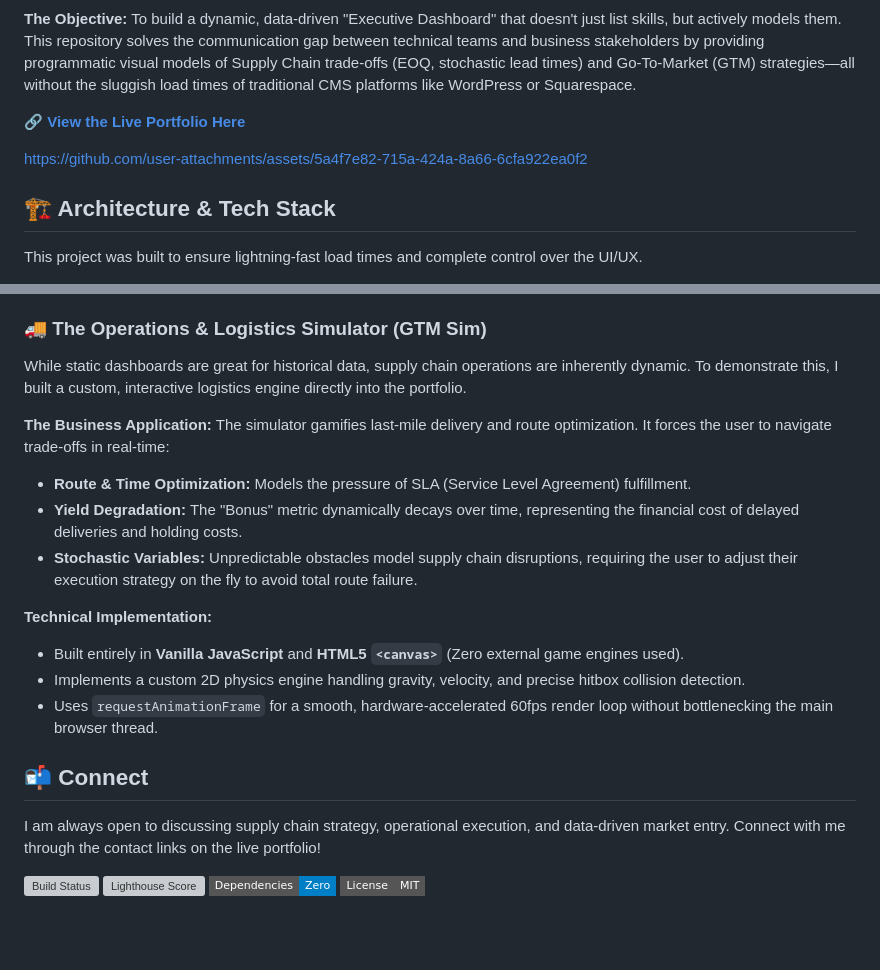
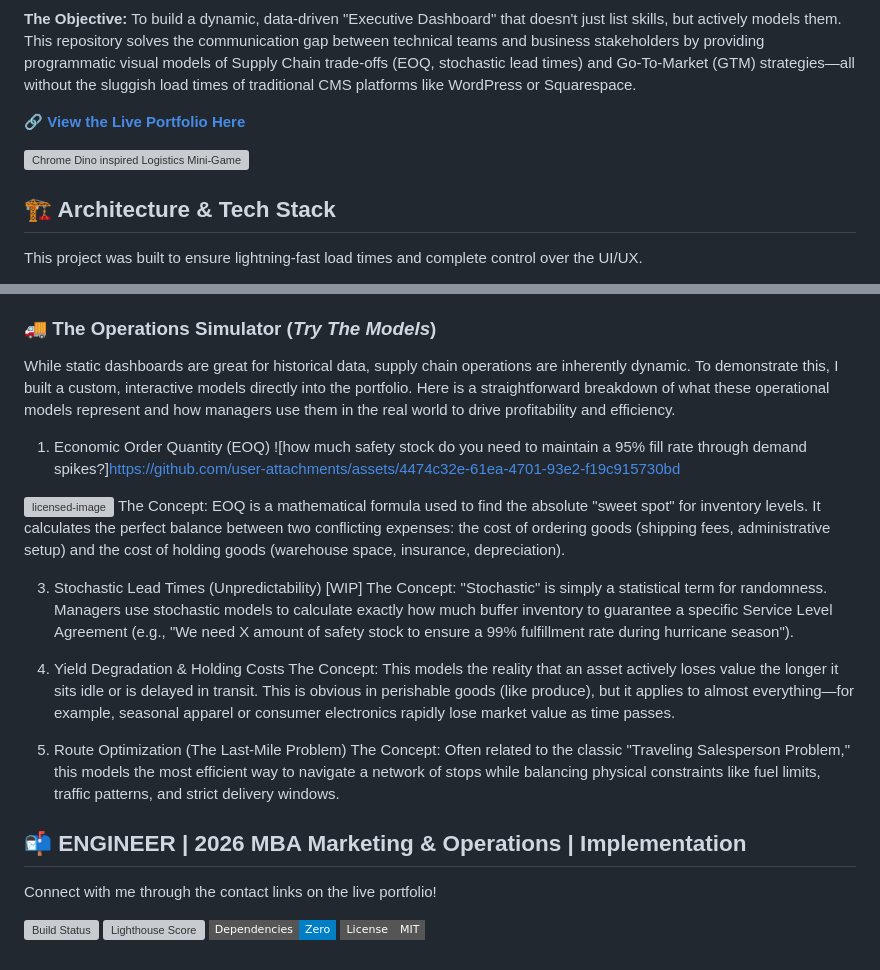
Before and after one commit to Punch-k/Prapanch_Punch_Kokkalemada, a Markdown page: README.md, 2 parts joined by grey strips. Drawn GitHub-style; badges without logos; blank space fills up the shorter version; grey boxes are pictures that could not be loaded.

```diff
--- a/README.md
+++ b/README.md
@@ -6,7 +6,8 @@ Welcome to the source code for my professional portfolio. This repository houses
 
 🔗 **[View the Live Portfolio Here](https://punch-k.github.io/Prapanch_Punch_Kokkalemada/)**
 
-https://github.com/user-attachments/assets/5a4f7e82-715a-424a-8a66-6cfa922ea0f2
+![Chrome Dino inspired Logistics Mini-Game (**Vanilla JavaScript** and **HTML5 `<canvas>`**)](https://github.com/user-attachments/assets/04adec47-41b9-4468-9c04-71aef78266a2)
+
 
 ## 🏗️ Architecture & Tech Stack
 This project was built to ensure lightning-fast load times and complete control over the UI/UX.
@@ -21,23 +22,29 @@ This project was built to ensure lightning-fast load times and complete control
 * **Performance Optimized:** Utilizes `IntersectionObserver` APIs to only trigger animations when elements scroll into the viewport, saving CPU/GPU load.
 * **Fully Responsive:** Fluid typography and layout scaling using CSS `clamp()` and modern Flexbox/Grid architectures.
 
-### 🚚 The Operations & Logistics Simulator (GTM Sim)
-While static dashboards are great for historical data, supply chain operations are inherently dynamic. To demonstrate this, I built a custom, interactive logistics engine directly into the portfolio.
+### 🚚 The Operations Simulator (*Try The Models*)
+While static dashboards are great for historical data, supply chain operations are inherently dynamic. To demonstrate this, I built a custom, interactive models directly into the portfolio. Here is a straightforward breakdown of what these operational models represent and how managers use them in the real world to drive profitability and efficiency.
 
-**The Business Application:**
-The simulator gamifies last-mile delivery and route optimization. It forces the user to navigate trade-offs in real-time:
-* **Route & Time Optimization:** Models the pressure of SLA (Service Level Agreement) fulfillment.
-* **Yield Degradation:** The "Bonus" metric dynamically decays over time, representing the financial cost of delayed deliveries and holding costs.
-* **Stochastic Variables:** Unpredictable obstacles model supply chain disruptions, requiring the user to adjust their execution strategy on the fly to avoid total route failure.
+1. Economic Order Quantity (EOQ)
+![how much safety stock do you need to maintain a 95% fill rate through demand spikes?]https://github.com/user-attachments/assets/4474c32e-61ea-4701-93e2-f19c915730bd
 
-**Technical Implementation:**
-* Built entirely in **Vanilla JavaScript** and **HTML5 `<canvas>`** (Zero external game engines used).
-* Implements a custom 2D physics engine handling gravity, velocity, and precise hitbox collision detection.
-* Uses `requestAnimationFrame` for a smooth, hardware-accelerated 60fps render loop without bottlenecking the main browser thread.
+![licensed-image](https://github.com/user-attachments/assets/1e8c3cbb-8f28-433e-aa4a-42d76946b3ef)
+The Concept: EOQ is a mathematical formula used to find the absolute "sweet spot" for inventory levels. It calculates the perfect balance between two conflicting expenses: the cost of ordering goods (shipping fees, administrative setup) and the cost of holding goods (warehouse space, insurance, depreciation).
 
-## 📬 Connect
-I am always open to discussing supply chain strategy, operational execution, and data-driven market entry. Connect with me through the contact links on the live portfolio!
+3. Stochastic Lead Times (Unpredictability) [WIP]
+The Concept: "Stochastic" is simply a statistical term for randomness. Managers use stochastic models to calculate exactly how much buffer inventory to guarantee a specific Service Level Agreement (e.g., "We need X amount of safety stock to ensure a 99% fulfillment rate during hurricane season").
 
+4. Yield Degradation & Holding Costs
+The Concept: This models the reality that an asset actively loses value the longer it sits idle or is delayed in transit. This is obvious in perishable goods (like produce), but it applies to almost everything—for example, seasonal apparel or consumer electronics rapidly lose market value as time passes.
+
+5. Route Optimization (The Last-Mile Problem)
+The Concept: Often related to the classic "Traveling Salesperson Problem," this models the most efficient way to navigate a network of stops while balancing physical constraints like fuel limits, traffic patterns, and strict delivery windows.
+
+
+
+
+## 📬 ENGINEER | 2026 MBA Marketing & Operations | Implementation
+Connect with me through the contact links on the live portfolio!
 
 ![Build Status](https://img.shields.io/github/actions/workflow/status/Punch-k/Portfolio/pages/pages-build-deployment?style=flat-square&label=Deploy%20Status&color=4ade80)
 ![Lighthouse Score](https://img.shields.io/badge/Lighthouse-100%2F100-success?style=flat-square)
```
